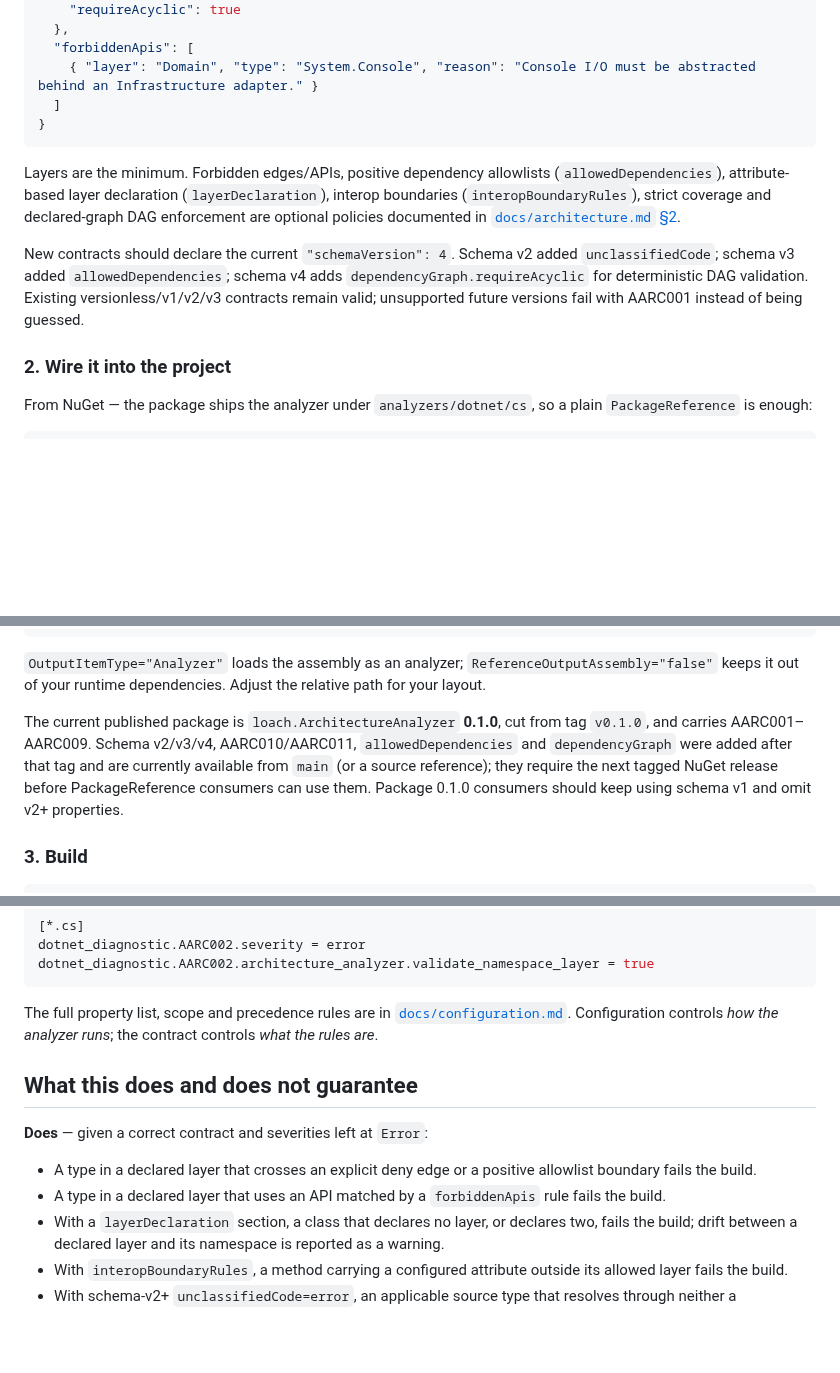
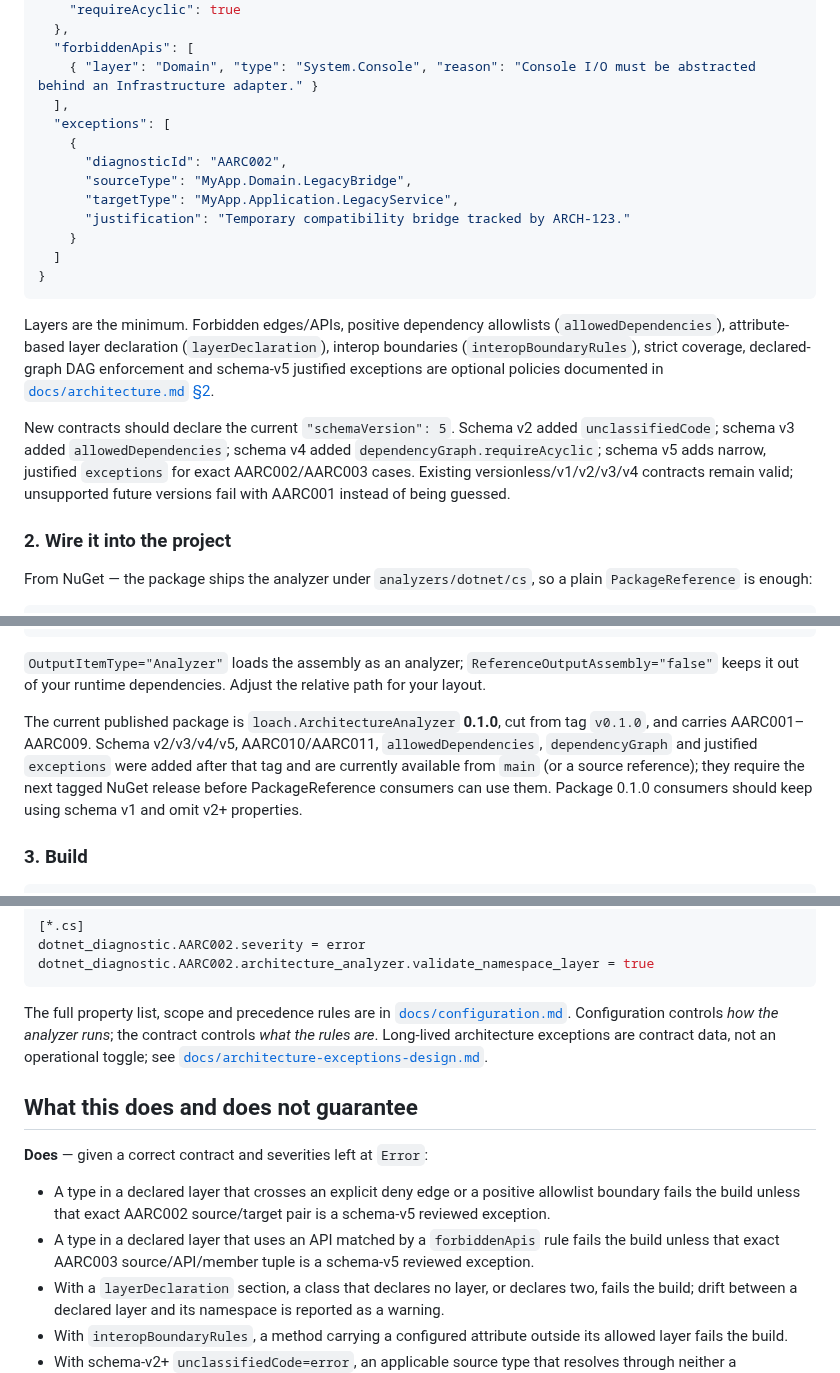
Before and after one commit to mao2009/ArchitectureAnalyzer, a Markdown page: README.md, 3 parts joined by grey strips. GitHub-like rendering; blank space fills up the shorter version.

Commit message:
docs: expose schema v5 justified exceptions in README (#8)

````diff
--- a/README.md
+++ b/README.md
@@ -74,20 +74,28 @@ baked into the analyzer.
   },
   "forbiddenApis": [
     { "layer": "Domain", "type": "System.Console", "reason": "Console I/O must be abstracted behind an Infrastructure adapter." }
+  ],
+  "exceptions": [
+    {
+      "diagnosticId": "AARC002",
+      "sourceType": "MyApp.Domain.LegacyBridge",
+      "targetType": "MyApp.Application.LegacyService",
+      "justification": "Temporary compatibility bridge tracked by ARCH-123."
+    }
   ]
 }
 ```
 
 Layers are the minimum. Forbidden edges/APIs, positive dependency allowlists
 (`allowedDependencies`), attribute-based layer declaration (`layerDeclaration`), interop
-boundaries (`interopBoundaryRules`), strict coverage and declared-graph DAG enforcement are
-optional policies documented in [`docs/architecture.md` §2](docs/architecture.md#2-contract-schema).
+boundaries (`interopBoundaryRules`), strict coverage, declared-graph DAG enforcement and
+schema-v5 justified exceptions are optional policies documented in [`docs/architecture.md` §2](docs/architecture.md#2-contract-schema).
 
-New contracts should declare the current `"schemaVersion": 4`. Schema v2 added
-`unclassifiedCode`; schema v3 added `allowedDependencies`; schema v4 adds
-`dependencyGraph.requireAcyclic` for deterministic DAG validation. Existing
-versionless/v1/v2/v3 contracts remain valid; unsupported future versions fail with AARC001
-instead of being guessed.
+New contracts should declare the current `"schemaVersion": 5`. Schema v2 added
+`unclassifiedCode`; schema v3 added `allowedDependencies`; schema v4 added
+`dependencyGraph.requireAcyclic`; schema v5 adds narrow, justified `exceptions` for exact
+AARC002/AARC003 cases. Existing versionless/v1/v2/v3/v4 contracts remain valid; unsupported
+future versions fail with AARC001 instead of being guessed.
 
 ### 2. Wire it into the project
 
@@ -116,11 +124,11 @@ Or from source, if you vendor or submodule this repository:
 keeps it out of your runtime dependencies. Adjust the relative path for your layout.
 
 The current published package is `loach.ArchitectureAnalyzer` **0.1.0**, cut from tag
-`v0.1.0`, and carries AARC001–AARC009. Schema v2/v3/v4, AARC010/AARC011,
-`allowedDependencies` and `dependencyGraph` were added after that tag and are currently
-available from `main` (or a source reference); they require the next tagged NuGet release before
-PackageReference consumers can use them. Package 0.1.0 consumers should keep using schema v1 and
-omit v2+ properties.
+`v0.1.0`, and carries AARC001–AARC009. Schema v2/v3/v4/v5, AARC010/AARC011,
+`allowedDependencies`, `dependencyGraph` and justified `exceptions` were added after that tag
+and are currently available from `main` (or a source reference); they require the next tagged
+NuGet release before PackageReference consumers can use them. Package 0.1.0 consumers should keep
+using schema v1 and omit v2+ properties.
 
 ### 3. Build
 
@@ -200,15 +211,18 @@ dotnet_diagnostic.AARC002.architecture_analyzer.validate_namespace_layer = true
 
 The full property list, scope and precedence rules are in
 [`docs/configuration.md`](docs/configuration.md). Configuration controls *how the analyzer runs*;
-the contract controls *what the rules are*.
+the contract controls *what the rules are*. Long-lived architecture exceptions are contract data,
+not an operational toggle; see
+[`docs/architecture-exceptions-design.md`](docs/architecture-exceptions-design.md).
 
 ## What this does and does not guarantee
 
 **Does** — given a correct contract and severities left at `Error`:
 
 - A type in a declared layer that crosses an explicit deny edge or a positive allowlist boundary
-  fails the build.
-- A type in a declared layer that uses an API matched by a `forbiddenApis` rule fails the build.
+  fails the build unless that exact AARC002 source/target pair is a schema-v5 reviewed exception.
+- A type in a declared layer that uses an API matched by a `forbiddenApis` rule fails the build
+  unless that exact AARC003 source/API/member tuple is a schema-v5 reviewed exception.
 - With a `layerDeclaration` section, a class that declares no layer, or declares two, fails the
   build; drift between a declared layer and its namespace is reported as a warning.
 - With `interopBoundaryRules`, a method carrying a configured attribute outside its allowed layer
````
Also changed, not shown: other parts of README.md (+13 -9 lines).
